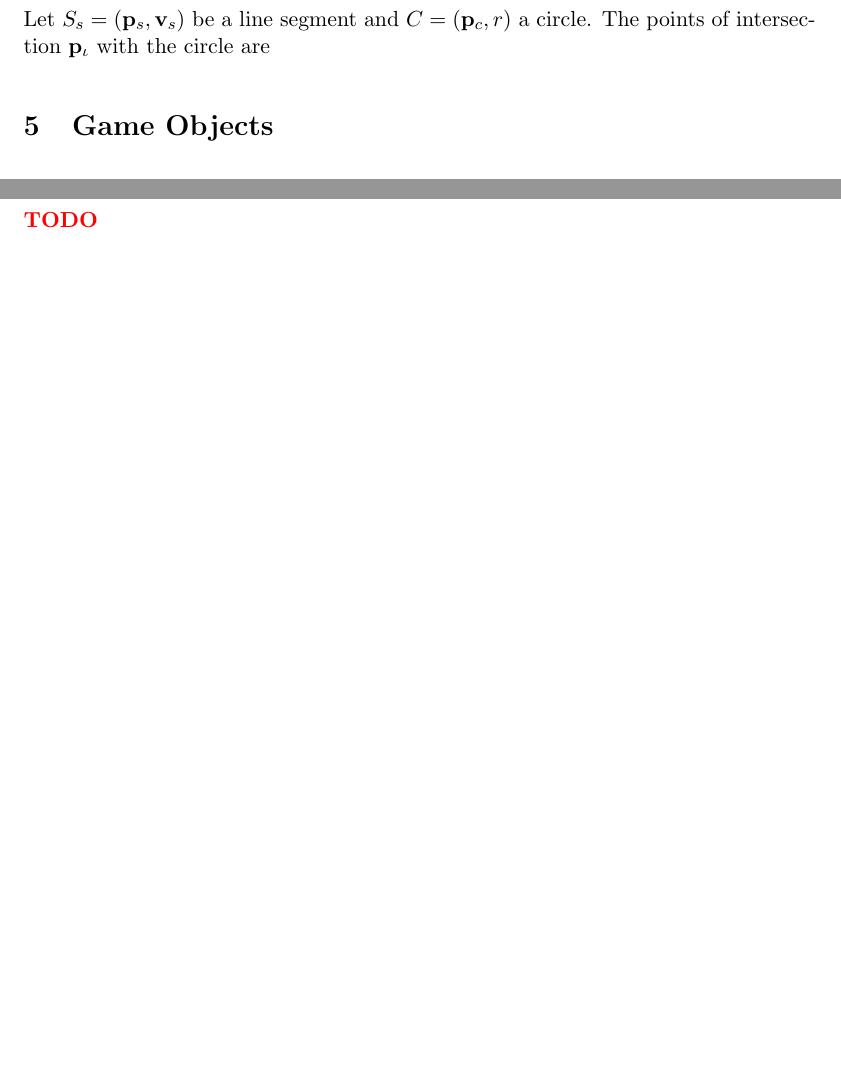
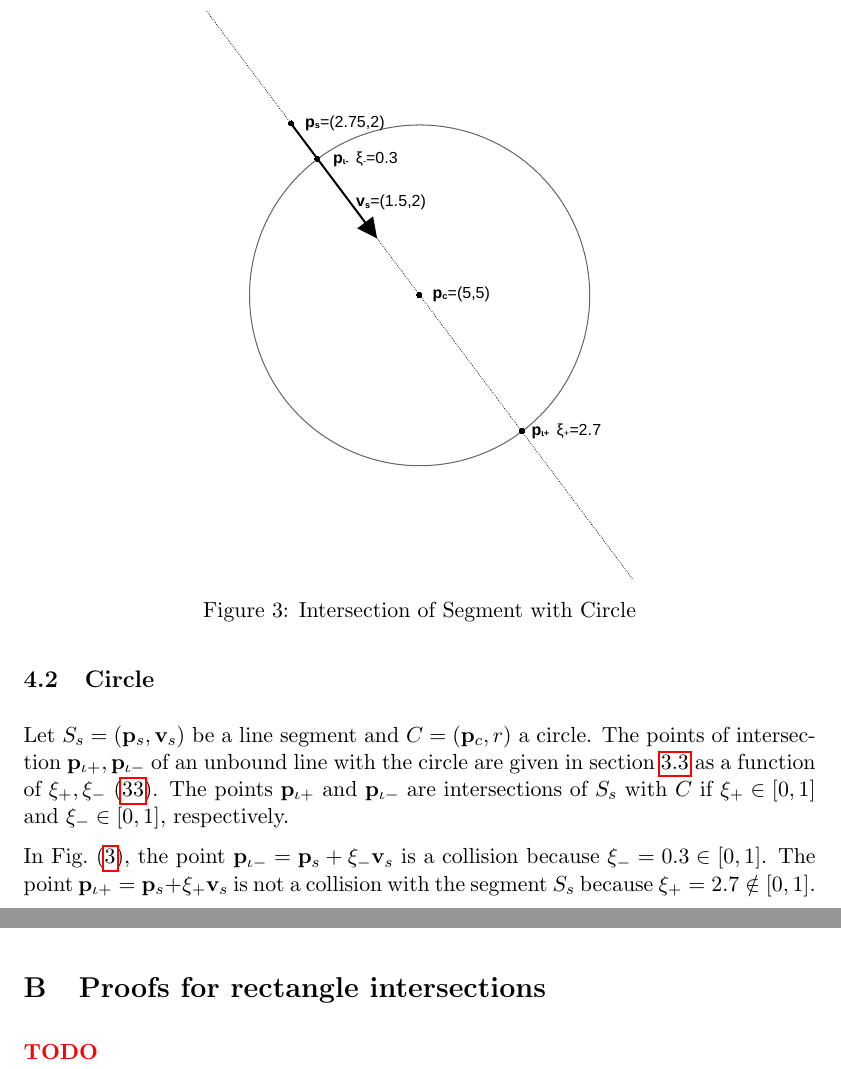
Before and after one commit to awisse/Ardymo, a LaTeX paper (doc/ardymo.tex): two parts of pages 12 and 16 of 16, joined at a grey line, cut at the place of the change, the shorter picture padded with empty space. Compiled offline with pdfLaTeX.

Commit message:
Intersection of Segment with Circle
Plus corresponding test cases

```diff
--- a/doc/ardymo.tex
+++ b/doc/ardymo.tex
@@ -516,5 +516,17 @@ where $\vecdiv(\pb,\vb),\,\pb=(p_x,p_y),\,\vb=(v_x, v_y)$ is defined by
 \label{sec-collision-circle}
 
 Let $S_s=(\pbs,\vbs)$ be a line segment and $C=(\pbc,r)$ a circle. The points
-of intersection $\pbiot$ with the circle are
+of intersection $\pbiotp,\pbiotm$ of an unbound line with the circle are
+given in section~\ref{sec-intersection-circle} as a function of $\xi_+,\xi_-$
+\eqref{eq-quadratic-solutions}. The points $\pbiotp$ and $\pbiotm$ are
+intersections of $S_s$ with $C$ if $\xi_+\in[0,1]$ and $\xi_-\in[0,1]$,
+respectively.
 
+In \figref{fig-intersection-circle}, the point $\pbiotm=\pbs+\xi_-\vbs$ is a
+collision because $\xi_-=0.3\in[0,1]$. The point $\pbiotp=\pbs+\xi_+\vbs$ is not
+a collision with the segment $S_s$ because $\xi_+=2.7\notin[0,1]$.
+
+\begin{figure}
+    \centering
+    \includegraphics{odg/circle-segment.pdf}
+    \caption{Intersection of Segment with Circle}
```
Also changed, not shown: doc/odg/circle-segment.pdf (added), doc/ardymo.tex (6 more changed lines), 3 other files.
